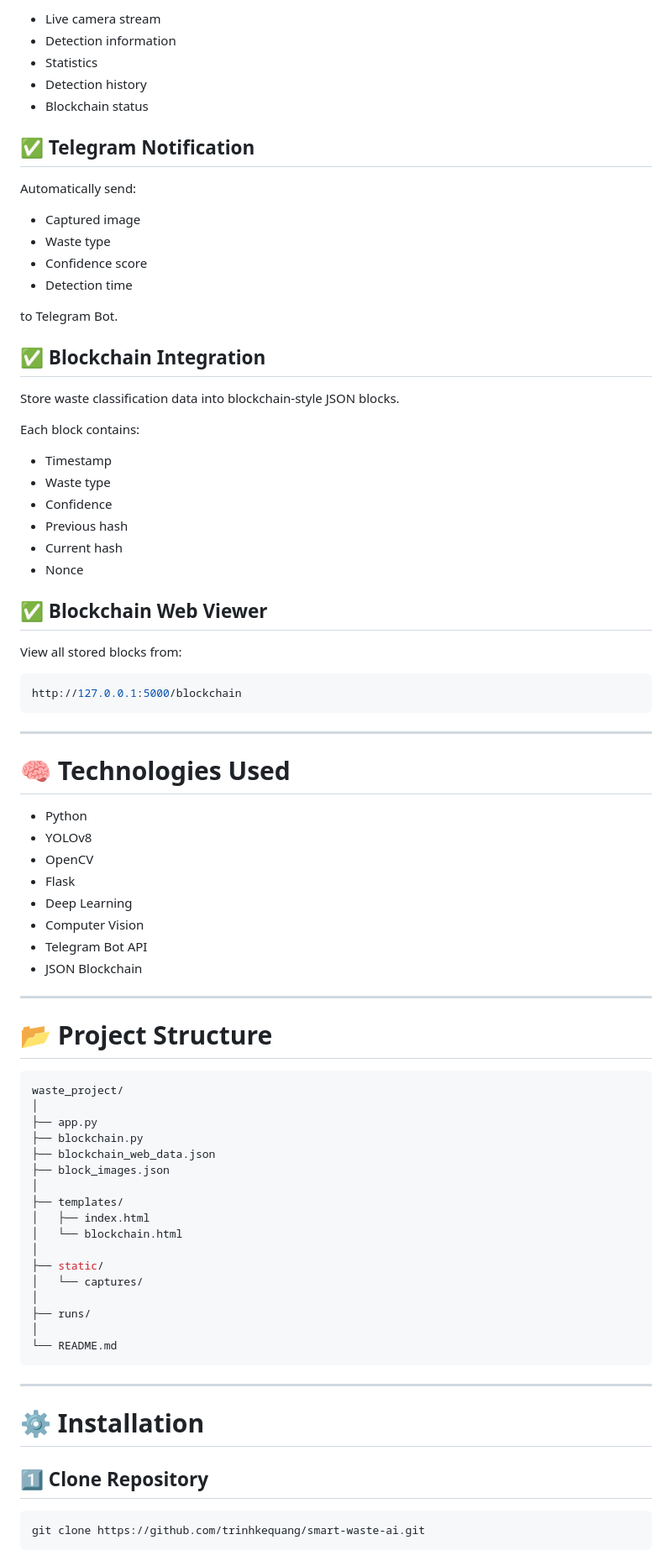
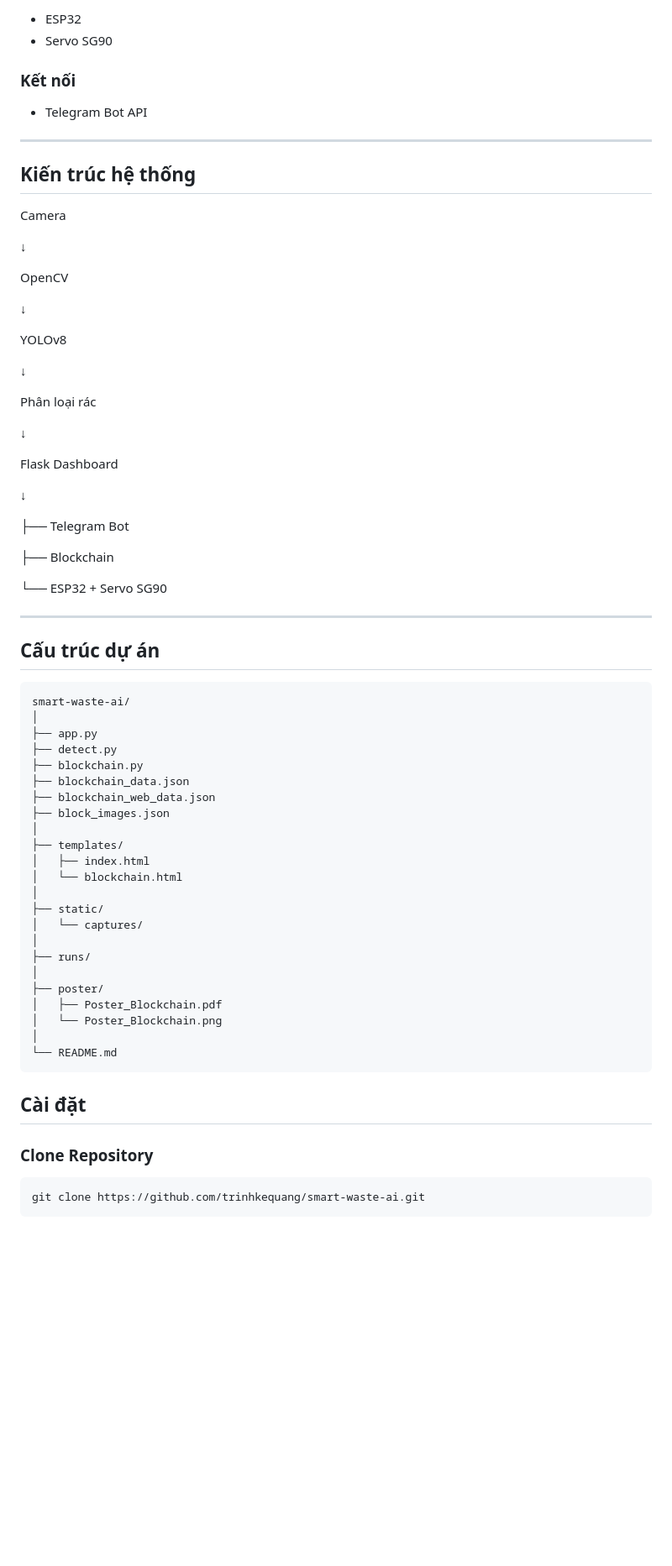
Before and after one commit to trinhkequang/smart-waste-ai, a Markdown page: README.md, the part around one of its changes. Shown at 84% size. Rendered like a GitHub page; blank space fills up the shorter version.

````diff
--- a/README.md
+++ b/README.md
@@ -42,64 +78,52 @@ Modern Flask web dashboard with:
 
-* Live camera stream
-* Detection information
-* Statistics
-* Detection history
-* Blockchain status
+* ESP32
+* Servo SG90
 
-## ✅ Telegram Notification
+### Kết nối
 
-Automatically send:
-
-* Captured image
-* Waste type
-* Confidence score
-* Detection time
-
-to Telegram Bot.
-
-## ✅ Blockchain Integration
-
-Store waste classification data into blockchain-style JSON blocks.
-
-Each block contains:
-
-* Timestamp
-* Waste type
-* Confidence
-* Previous hash
-* Current hash
-* Nonce
-
-## ✅ Blockchain Web Viewer
-
-View all stored blocks from:
-
-```bash
-http://127.0.0.1:5000/blockchain
-```
+* Telegram Bot API
 
 ---
 
-# 🧠 Technologies Used
+## Kiến trúc hệ thống
 
-* Python
-* YOLOv8
-* OpenCV
-* Flask
-* Deep Learning
-* Computer Vision
-* Telegram Bot API
-* JSON Blockchain
+Camera
+
+↓
+
+OpenCV
+
+↓
+
+YOLOv8
+
+↓
+
+Phân loại rác
+
+↓
+
+Flask Dashboard
+
+↓
+
+├── Telegram Bot
+
+├── Blockchain
+
+└── ESP32 + Servo SG90
 
 ---
 
-# 📂 Project Structure
+## Cấu trúc dự án
 
-```bash
-waste_project/
+```text
+smart-waste-ai/
 │
 ├── app.py
+├── detect.py
 ├── blockchain.py
+├── blockchain_data.json
 ├── blockchain_web_data.json
 ├── block_images.json
 │
@@ -112,14 +136,16 @@ waste_project/
 │
 ├── runs/
 │
+├── poster/
+│   ├── Poster_Blockchain.pdf
+│   └── Poster_Blockchain.png
+│
 └── README.md
 ```
 
----
+## Cài đặt
 
-# ⚙️ Installation
-
-## 1️⃣ Clone Repository
+### Clone Repository
 
 ```bash
 git clone https://github.com/trinhkequang/smart-waste-ai.git
````
Also changed, not shown: other parts of README.md (+105 -126 lines).
